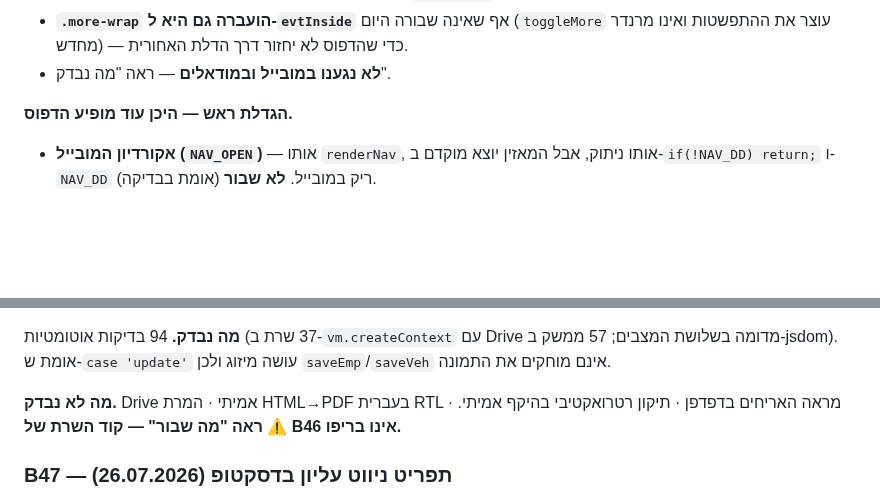
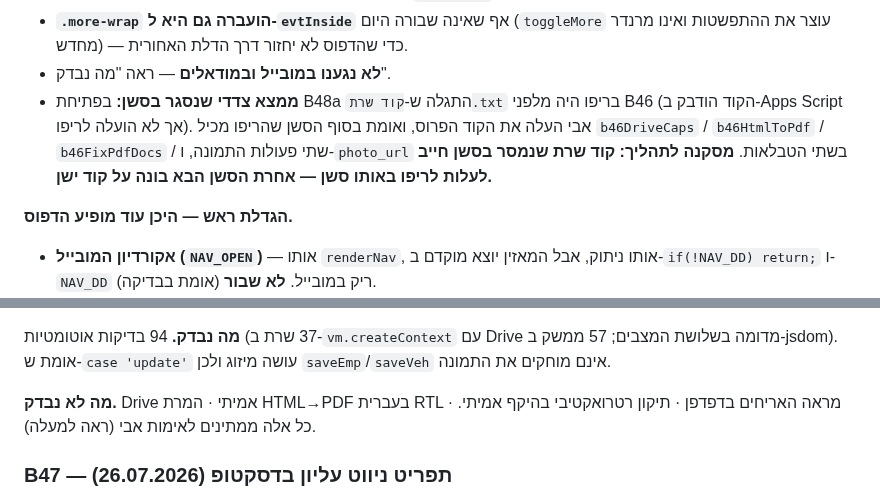
Before and after one commit to aviav4433-cell/mapa-noble, a Markdown page: PROGRESS.md, 2 parts joined by grey strips. Rendered like a GitHub page; blank space fills up the shorter version.

```diff
--- a/PROGRESS.md
+++ b/PROGRESS.md
@@ -62,6 +56,11 @@ canary ממשק: **v4.39-B48a** | canary שרת: **v4.35-B45 בריפו** ⚠ |
 - **`.more-wrap` הועברה גם היא ל-`evtInside`** אף שאינה שבורה היום (`toggleMore`
   עוצר את ההתפשטות ואינו מרנדר מחדש) — כדי שהדפוס לא יחזור דרך הדלת האחורית.
 - **לא נגענו במובייל ובמודאלים** — ראה "מה נבדק".
+- **ממצא צדדי שנסגר בסשן:** בפתיחת B48a התגלה ש-`קוד שרת.txt` בריפו היה מלפני B46
+  (הקוד הודבק ב-Apps Script אך לא הועלה לריפו). אבי העלה את הקוד הפרוס, ואומת בסוף
+  הסשן שהריפו מכיל `b46DriveCaps` / `b46HtmlToPdf` / `b46FixPdfDocs` / שתי פעולות
+  התמונה, ו-`photo_url` בשתי הטבלאות. **מסקנה לתהליך: קוד שרת שנמסר בסשן חייב לעלות
+  לריפו באותו סשן — אחרת הסשן הבא בונה על קוד ישן.**
 
 **הגדלת ראש — היכן עוד מופיע הדפוס.**
 - **אקורדיון המובייל (`NAV_OPEN`)** — אותו `renderNav`, אותו ניתוק, אבל המאזין
@@ -108,7 +107,7 @@ canary ממשק: **v4.39-B48a** | canary שרת: **v4.35-B45 בריפו** ⚠ |
 אינם מוחקים את התמונה.
 
 **מה לא נבדק.** Drive אמיתי · המרת HTML→PDF בעברית RTL · מראה האריחים בדפדפן ·
-תיקון רטרואקטיבי בהיקף אמיתי. ⚠ **ראה "מה שבור" — קוד השרת של B46 אינו בריפו.**
+תיקון רטרואקטיבי בהיקף אמיתי. כל אלה ממתינים לאימות אבי (ראה למעלה).
 
 ### B47 — תפריט ניווט עליון בדסקטופ (26.07.2026)
 סרגל הצד (228px) הוחלף בשורת תפריט אופקית sticky עם חלוניות. 'דוחות' יצא לקטגוריה
```
Also changed, not shown: other parts of PROGRESS.md (+32 -40 lines).
